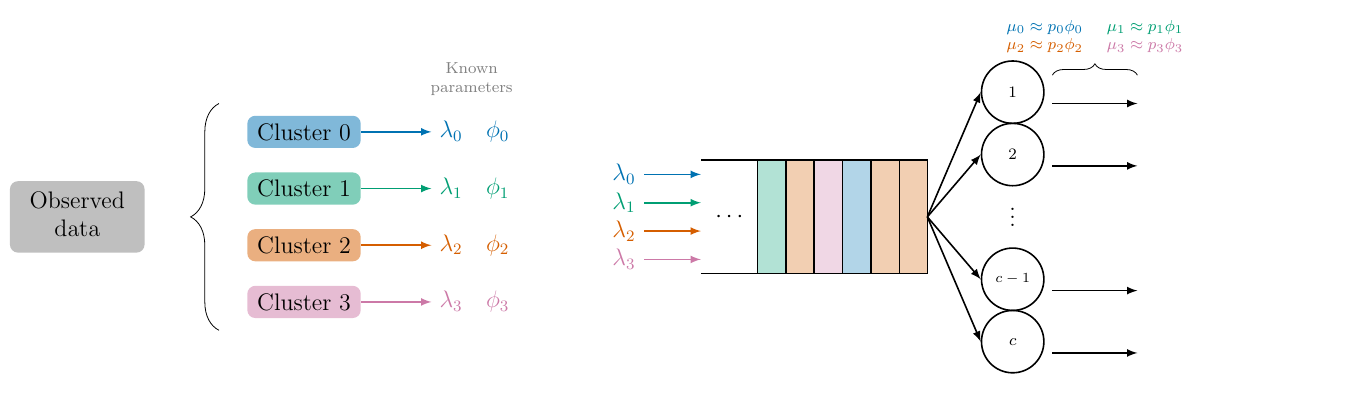
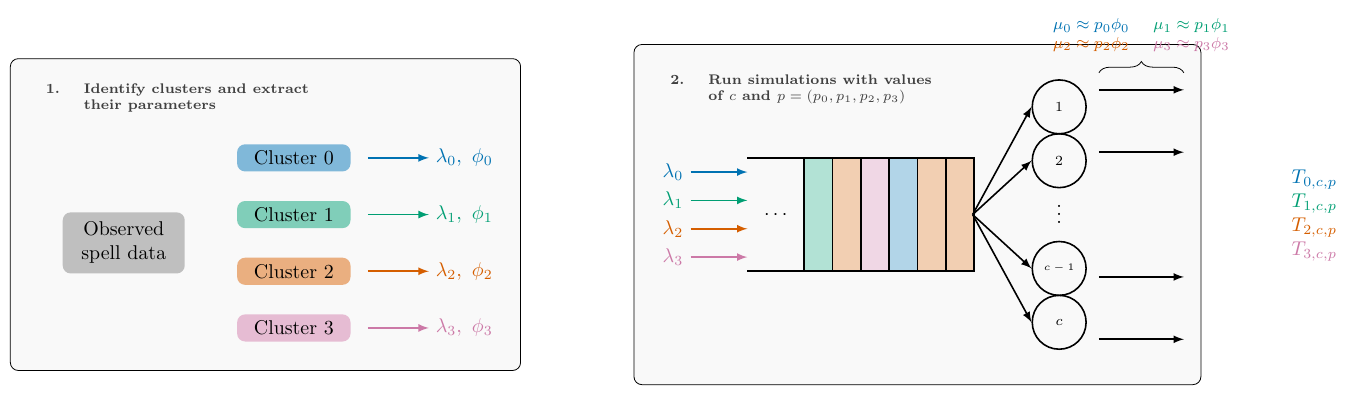
Before and after one commit to daffidwilde/copd-paper, a LaTeX figure (tex/process.tex): the whole page. Compiled offline with pdfLaTeX.

Commit message:
Add in boxes around stages.

```diff
--- a/tex/process.tex
+++ b/tex/process.tex
@@ -6,49 +6,71 @@
 
 \begin{tikzpicture}
 
-    \large%
+    %%%%%%%%%%%%
+    % Clusters %
+    %%%%%%%%%%%%
 
-    %%%%%%%%%%%%
-    % Data
-    \node[fill=gray!50, minimum width=20mm, rounded corners] (obs)
-    at (-110mm, 10mm) {%
-        \begin{tabular}{c}
-            Observed\\
-            data
-        \end{tabular}
+    \node[%
+        draw,
+        fill=gray!5,
+        rounded corners,
+        minimum width=90mm,
+        minimum height=55mm,
+    ] (clustering) at (-85mm, 10mm) {};
+    \node at ([xshift=-15mm, yshift=-7mm] clustering.north) {%
+        \scriptsize\color{black!75}\textbf{%
+            \begin{tabular}{rl}
+                1. & Identify clusters and extract\\
+                {} & their parameters
+            \end{tabular}
+        }
     };
 
-    \draw[decorate, decoration={brace, amplitude=5mm}]
-        (-85mm, -10mm) -- (-85mm, 30mm);
-
-    \node[fill=blue!50, minimum width=20mm, rounded corners] (c0) at (-70mm, 25mm)
-        {Cluster 0};
-    \node[fill=green!50, minimum width=20mm, rounded corners] (c1) at (-70mm, 15mm)
-        {Cluster 1};
-    \node[fill=orange!50, minimum width=20mm, rounded corners] (c2) at (-70mm, 5mm)
-        {Cluster 2};
-    \node[fill=pink!50, minimum width=20mm, rounded corners] (c3) at (-70mm, -5mm)
-        {Cluster 3};
+    \node[fill=gray!50, minimum width=20mm, rounded corners]
+        (obs) at (-110mm, 5mm) {%
+            \begin{tabular}{c}
+                Observed\\
+                spell data
+            \end{tabular}
+        };
+    \node[fill=blue!50, minimum width=20mm, rounded corners]
+        (c0) at (-80mm, 20mm) {Cluster 0};
+    \node[fill=green!50, minimum width=20mm, rounded corners]
+        (c1) at (-80mm, 10mm) {Cluster 1};
+    \node[fill=orange!50, minimum width=20mm, rounded corners]
+        (c2) at (-80mm, 0mm) {Cluster 2};
+    \node[fill=pink!50, minimum width=20mm, rounded corners]
+        (c3) at (-80mm, -10mm) {Cluster 3};
 
     % Params
     \foreach \i/\colour/\cluster in {%
         0/blue/c0, 1/green/c1, 2/orange/c2, 3/pink/c3%
     }{%
         \node (params-\i) at ([xshift=20mm] \cluster.east)
-            {\color{\colour}\(\lambda_{\i} \quad \phi_{\i}\)};
-        \draw[-latex, thick, \colour] (\cluster.east) -- (params-\i);
+            {\color{\colour}\(\lambda_{\i}, \ \phi_{\i}\)};
+        \draw[-latex, thick, \colour] ([xshift=3mm] \cluster.east) -- (params-\i);
     };
-    \node at ([yshift=6mm] params-0.north) {%
-        \footnotesize\color{gray}{%
-            \begin{tabular}{c}
-                Known\\
-                parameters
+
+    %%%%%%%%%
+    % Queue %
+    %%%%%%%%%
+
+    \node[%
+        draw,
+        fill=gray!5,
+        rounded corners,
+        minimum width=100mm,
+        minimum height=60mm,
+    ] (queuing) at (30mm, 10mm) {};
+    \node at ([xshift=-20mm, yshift=-8mm] queuing.north) {%
+        \scriptsize\color{black!75}\textbf{%
+            \begin{tabular}{rl}
+                2. & Run simulations with values\\
+                {} & of \(c\) and \(p = \left(p_0, p_1, p_2, p_3\right)\)
             \end{tabular}
         }
     };
 
-    %%%%%%%%%%%%
-    % Queue
     \fill[orange!30] (30mm, 0) rectangle (40mm, 20mm);
     \fill[blue!30] (25mm, 0) rectangle (30mm, 20mm);
     \fill[pink!30] (20mm, 0) rectangle (25mm, 20mm);
@@ -69,7 +91,7 @@
 
     % Services
     \foreach \val in {0, 1, 3, 4}{%
-        \draw[-latex, thick] (62mm, 30mm - \val * 11mm) -- ++(15mm, 0);
+        \draw[-latex, thick] (62mm, 32mm - \val * 11mm) -- ++(15mm, 0);
     };
     \draw[decorate, decoration={brace, amplitude=2mm}]
         (62mm, 35mm) -- ++(15mm, 0) node[midway, above=2mm] {%
@@ -82,6 +104,20 @@
             \end{tabular}
         };
 
+
+    %%%%%%%%%%
+    % Output %
+    %%%%%%%%%%
+
+    \node (out) at (100mm, 10mm) {%
+        \begin{tabular}{c}
+            \color{blue}\(T_{0,c,p}\)\\
+            \color{green}\(T_{1,c,p}\)\\
+            \color{orange}\(T_{2,c,p}\)\\
+            \color{pink}\(T_{3,c,p}\)
+        \end{tabular}
+    };
+
 \end{tikzpicture}
 
 \end{document}
```
Also changed, not shown: tex/process.sty (+6 -6 lines), main.pdf.
